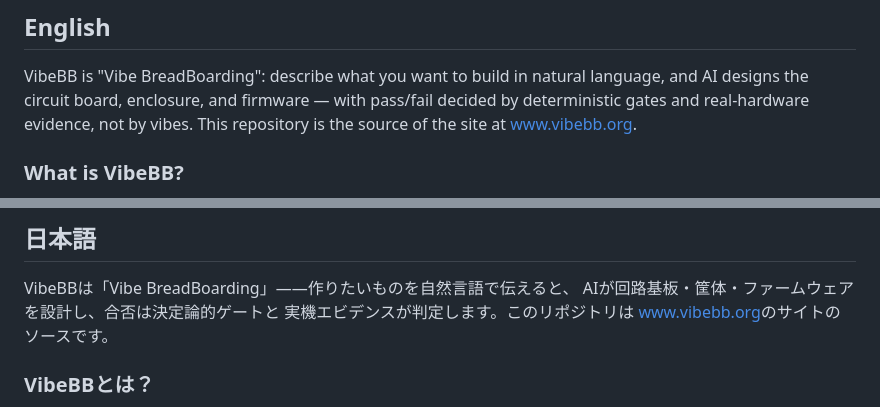
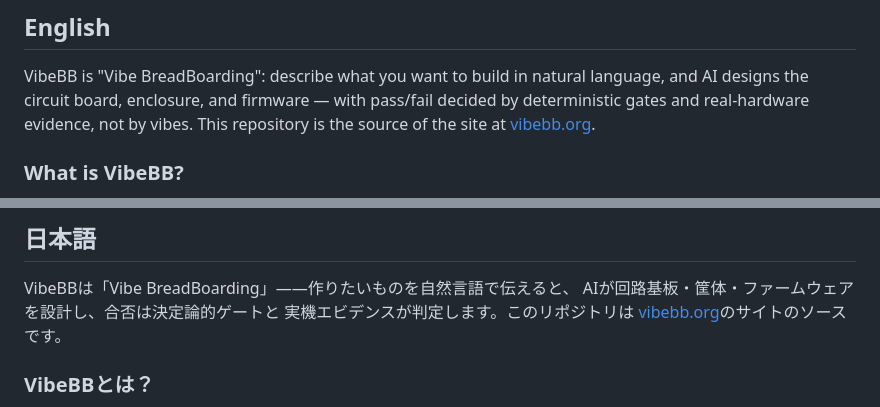
Before and after one commit to VibeBB/www.vibebb.org, a Markdown page: README.md, 2 parts joined by grey strips. GitHub-like rendering.

Commit message:
docs: use apex domain vibebb.org for the site link
Co-Authored-By: Yoshihiro Yamashiro <me@xn--uist1idrju3i.jp>

```diff
--- a/README.md
+++ b/README.md
@@ -12,7 +12,7 @@ VibeBB is "Vibe BreadBoarding": describe what you want to build in
 natural language, and AI designs the circuit board, enclosure, and
 firmware — with pass/fail decided by deterministic gates and
 real-hardware evidence, not by vibes. This repository is the source of
-the site at [www.vibebb.org](https://www.vibebb.org).
+the site at [vibebb.org](https://vibebb.org).
 
 ### What is VibeBB?
 
@@ -181,7 +181,7 @@ implementation scope.
 VibeBBは「Vibe BreadBoarding」――作りたいものを自然言語で伝えると、
 AIが回路基板・筐体・ファームウェアを設計し、合否は決定論的ゲートと
 実機エビデンスが判定します。このリポジトリは
-[www.vibebb.org](https://www.vibebb.org)のサイトのソースです。
+[vibebb.org](https://vibebb.org)のサイトのソースです。
 
 ### VibeBBとは？
 
```
